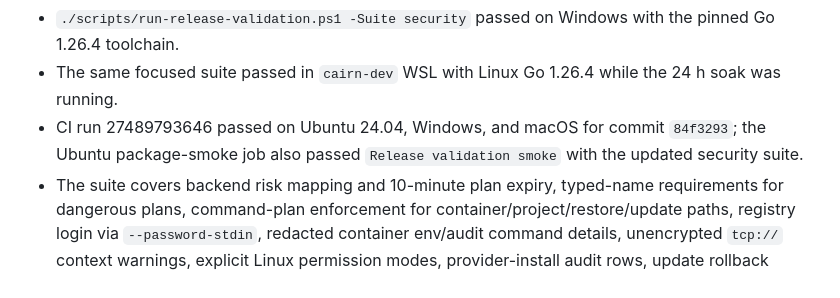
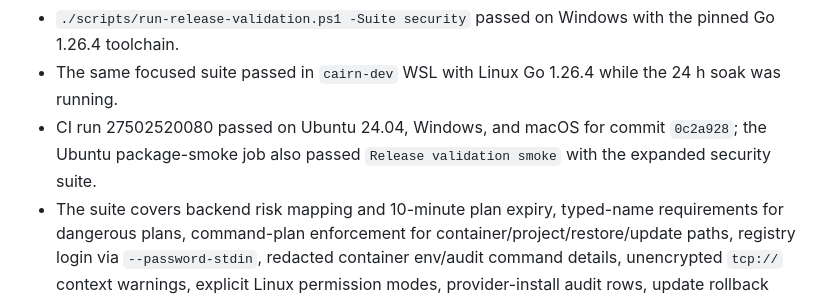
Before and after one commit to RCooLeR/Cairn, a Markdown page: docs/v1-release-validation.md, the part around one of its changes. Rendered like a GitHub page.

Commit message:
docs: record command plan security evidence

```diff
--- a/docs/v1-release-validation.md
+++ b/docs/v1-release-validation.md
@@ -94,7 +94,7 @@ Committed golden baselines live under `frontend/e2e/goldens/release-ui/` for Win
 Security review evidence on 2026-06-14:
 - `./scripts/run-release-validation.ps1 -Suite security` passed on Windows with the pinned Go 1.26.4 toolchain.
 - The same focused suite passed in `cairn-dev` WSL with Linux Go 1.26.4 while the 24 h soak was running.
-- CI run 27489793646 passed on Ubuntu 24.04, Windows, and macOS for commit `84f3293`; the Ubuntu package-smoke job also passed `Release validation smoke` with the updated security suite.
+- CI run 27502520080 passed on Ubuntu 24.04, Windows, and macOS for commit `0c2a928`; the Ubuntu package-smoke job also passed `Release validation smoke` with the expanded security suite.
 - The suite covers backend risk mapping and 10-minute plan expiry, typed-name requirements for dangerous plans, command-plan enforcement for container/project/restore/update paths, registry login via `--password-stdin`, redacted container env/audit command details, unencrypted `tcp://` context warnings, explicit Linux permission modes, provider-install audit rows, update rollback safety, restore overwrite confirmation, and cheatsheet risk-label parity.
 - The focused `internal/security` command-plan package coverage is 92.4% statements after adding direct plan-construction, confirmation, expiry, context-cancel, fallback-label, and project-plan-store tests to the release security suite.
 - The review found and fixed one enforcement gap: the UI already disabled `security.confirm_destructive`, but the backend settings repository now also rejects `security.confirm_destructive=false` through both typed and raw setting writes; the release security suite includes that regression check.
```
Also changed, not shown: other parts of docs/v1-release-validation.md (+1 -1 lines), PROGRESS.md (+1 -1 lines), docs/v1-release-checklist.md (+5 -5 lines).
